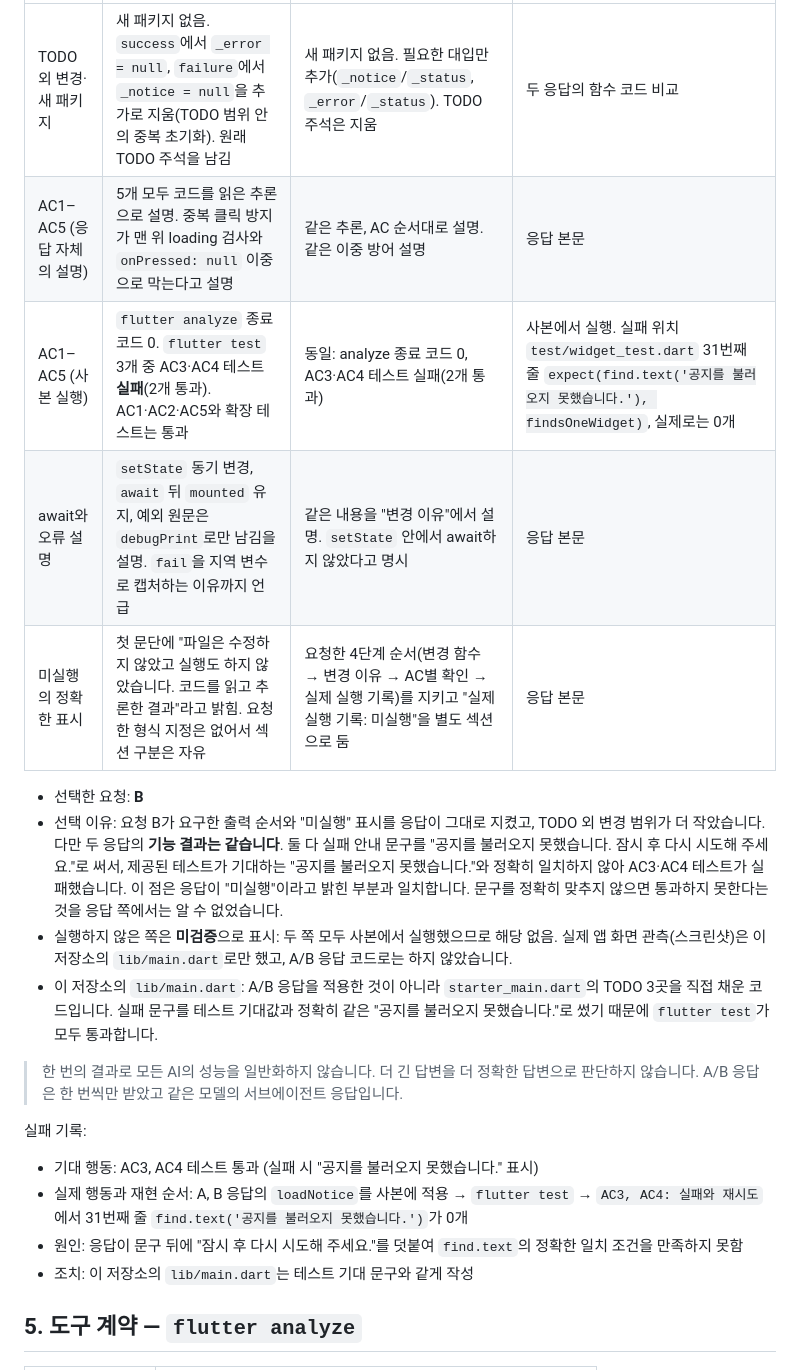
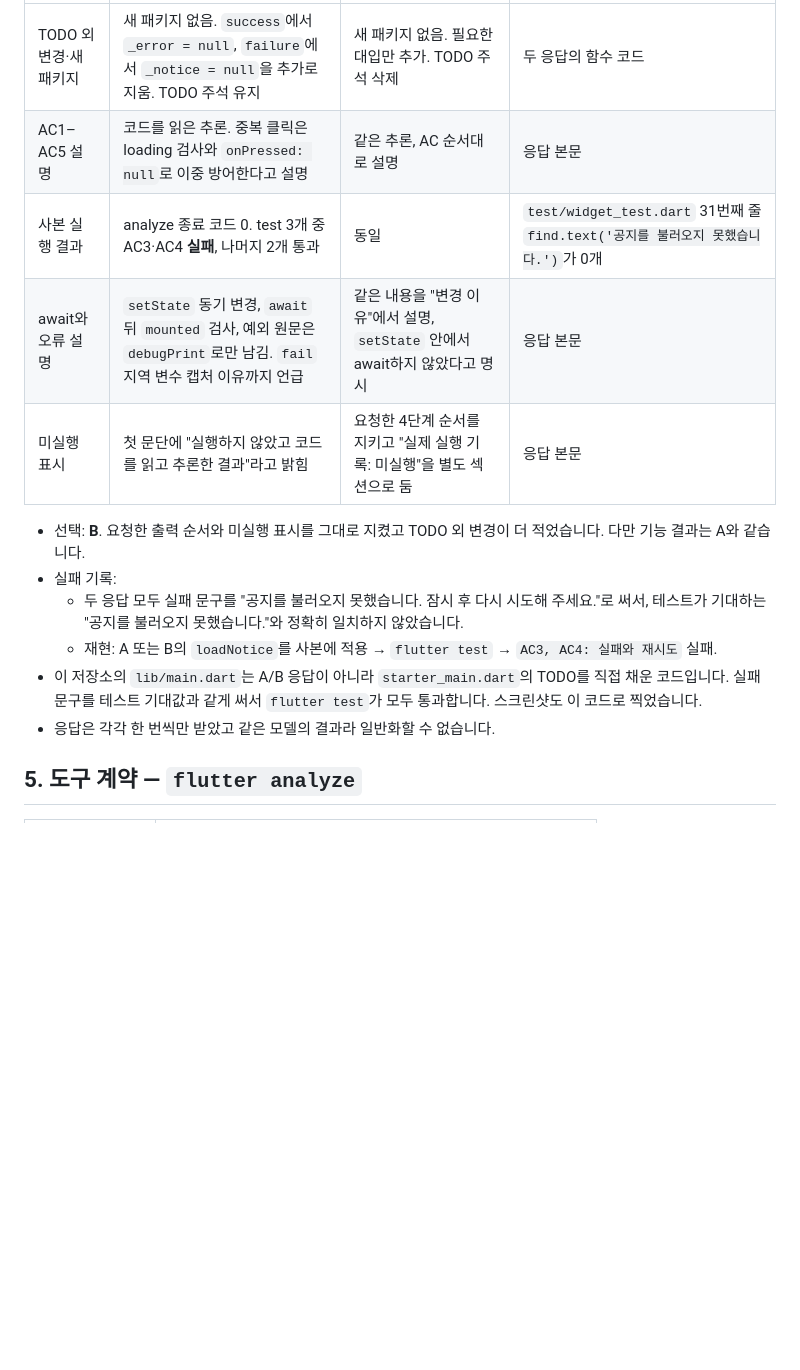
Before and after one commit to howjung/flutter-study, a Markdown page: week06_notice_board/README.md, the part around one of its changes. Rendered like a GitHub page; blank space fills up the shorter version.

```diff
--- a/week06_notice_board/README.md
+++ b/week06_notice_board/README.md
@@ -58,23 +59,16 @@ flutter test         # 위젯 테스트
 |---|---|---|---|
-| TODO 외 변경·새 패키지 | 새 패키지 없음. `success`에서 `_error = null`, `failure`에서 `_notice = null`을 추가로 지움(TODO 범위 안의 중복 초기화). 원래 TODO 주석을 남김 | 새 패키지 없음. 필요한 대입만 추가(`_notice`/`_status`, `_error`/`_status`). TODO 주석은 지움 | 두 응답의 함수 코드 비교 |
-| AC1–AC5 (응답 자체의 설명) | 5개 모두 코드를 읽은 추론으로 설명. 중복 클릭 방지가 맨 위 loading 검사와 `onPressed: null` 이중으로 막는다고 설명 | 같은 추론, AC 순서대로 설명. 같은 이중 방어 설명 | 응답 본문 |
-| AC1–AC5 (사본 실행) | `flutter analyze` 종료 코드 0. `flutter test` 3개 중 AC3·AC4 테스트 **실패**(2개 통과). AC1·AC2·AC5와 확장 테스트는 통과 | 동일: analyze 종료 코드 0, AC3·AC4 테스트 실패(2개 통과) | 사본에서 실행. 실패 위치 `test/widget_test.dart` 31번째 줄 `expect(find.text('공지를 불러오지 못했습니다.'), findsOneWidget)`, 실제로는 0개 |
-| await와 오류 설명 | `setState` 동기 변경, `await` 뒤 `mounted` 유지, 예외 원문은 `debugPrint`로만 남김을 설명. `fail`을 지역 변수로 캡처하는 이유까지 언급 | 같은 내용을 "변경 이유"에서 설명. `setState` 안에서 await하지 않았다고 명시 | 응답 본문 |
-| 미실행의 정확한 표시 | 첫 문단에 "파일은 수정하지 않았고 실행도 하지 않았습니다. 코드를 읽고 추론한 결과"라고 밝힘. 요청한 형식 지정은 없어서 섹션 구분은 자유 | 요청한 4단계 순서(변경 함수 → 변경 이유 → AC별 확인 → 실제 실행 기록)를 지키고 "실제 실행 기록: 미실행"을 별도 섹션으로 둠 | 응답 본문 |
+| TODO 외 변경·새 패키지 | 새 패키지 없음. `success`에서 `_error = null`, `failure`에서 `_notice = null`을 추가로 지움. TODO 주석 유지 | 새 패키지 없음. 필요한 대입만 추가. TODO 주석 삭제 | 두 응답의 함수 코드 |
+| AC1–AC5 설명 | 코드를 읽은 추론. 중복 클릭은 loading 검사와 `onPressed: null`로 이중 방어한다고 설명 | 같은 추론, AC 순서대로 설명 | 응답 본문 |
+| 사본 실행 결과 | analyze 종료 코드 0. test 3개 중 AC3·AC4 **실패**, 나머지 2개 통과 | 동일 | `test/widget_test.dart` 31번째 줄 `find.text('공지를 불러오지 못했습니다.')`가 0개 |
+| await와 오류 설명 | `setState` 동기 변경, `await` 뒤 `mounted` 검사, 예외 원문은 `debugPrint`로만 남김. `fail` 지역 변수 캡처 이유까지 언급 | 같은 내용을 "변경 이유"에서 설명, `setState` 안에서 await하지 않았다고 명시 | 응답 본문 |
+| 미실행 표시 | 첫 문단에 "실행하지 않았고 코드를 읽고 추론한 결과"라고 밝힘 | 요청한 4단계 순서를 지키고 "실제 실행 기록: 미실행"을 별도 섹션으로 둠 | 응답 본문 |
 
-- 선택한 요청: **B**
-- 선택 이유: 요청 B가 요구한 출력 순서와 "미실행" 표시를 응답이 그대로 지켰고, TODO 외 변경 범위가 더 작았습니다. 다만 두 응답의 **기능 결과는 같습니다**. 둘 다 실패 안내 문구를 "공지를 불러오지 못했습니다. 잠시 후 다시 시도해 주세요."로 써서, 제공된 테스트가 기대하는 "공지를 불러오지 못했습니다."와 정확히 일치하지 않아 AC3·AC4 테스트가 실패했습니다. 이 점은 응답이 "미실행"이라고 밝힌 부분과 일치합니다. 문구를 정확히 맞추지 않으면 통과하지 못한다는 것을 응답 쪽에서는 알 수 없었습니다.
-- 실행하지 않은 쪽은 **미검증**으로 표시: 두 쪽 모두 사본에서 실행했으므로 해당 없음. 실제 앱 화면 관측(스크린샷)은 이 저장소의 `lib/main.dart`로만 했고, A/B 응답 코드로는 하지 않았습니다.
-- 이 저장소의 `lib/main.dart`: A/B 응답을 적용한 것이 아니라 `starter_main.dart`의 TODO 3곳을 직접 채운 코드입니다. 실패 문구를 테스트 기대값과 정확히 같은 "공지를 불러오지 못했습니다."로 썼기 때문에 `flutter test`가 모두 통과합니다.
-
-> 한 번의 결과로 모든 AI의 성능을 일반화하지 않습니다. 더 긴 답변을 더 정확한 답변으로 판단하지 않습니다. A/B 응답은 한 번씩만 받았고 같은 모델의 서브에이전트 응답입니다.
-
-실패 기록:
-
-- 기대 행동: AC3, AC4 테스트 통과 (실패 시 "공지를 불러오지 못했습니다." 표시)
-- 실제 행동과 재현 순서: A, B 응답의 `loadNotice`를 사본에 적용 → `flutter test` → `AC3, AC4: 실패와 재시도`에서 31번째 줄 `find.text('공지를 불러오지 못했습니다.')`가 0개
-- 원인: 응답이 문구 뒤에 "잠시 후 다시 시도해 주세요."를 덧붙여 `find.text`의 정확한 일치 조건을 만족하지 못함
-- 조치: 이 저장소의 `lib/main.dart`는 테스트 기대 문구와 같게 작성
+- 선택: **B**. 요청한 출력 순서와 미실행 표시를 그대로 지켰고 TODO 외 변경이 더 적었습니다. 다만 기능 결과는 A와 같습니다.
+- 실패 기록:
+  - 두 응답 모두 실패 문구를 "공지를 불러오지 못했습니다. 잠시 후 다시 시도해 주세요."로 써서, 테스트가 기대하는 "공지를 불러오지 못했습니다."와 정확히 일치하지 않았습니다.
+  - 재현: A 또는 B의 `loadNotice`를 사본에 적용 → `flutter test` → `AC3, AC4: 실패와 재시도` 실패.
+- 이 저장소의 `lib/main.dart`는 A/B 응답이 아니라 `starter_main.dart`의 TODO를 직접 채운 코드입니다. 실패 문구를 테스트 기대값과 같게 써서 `flutter test`가 모두 통과합니다. 스크린샷도 이 코드로 찍었습니다.
+- 응답은 각각 한 번씩만 받았고 같은 모델의 결과라 일반화할 수 없습니다.
 
 ## 5. 도구 계약 — `flutter analyze`
 
```
Also changed, not shown: other parts of week06_notice_board/README.md (+51 -61 lines).
